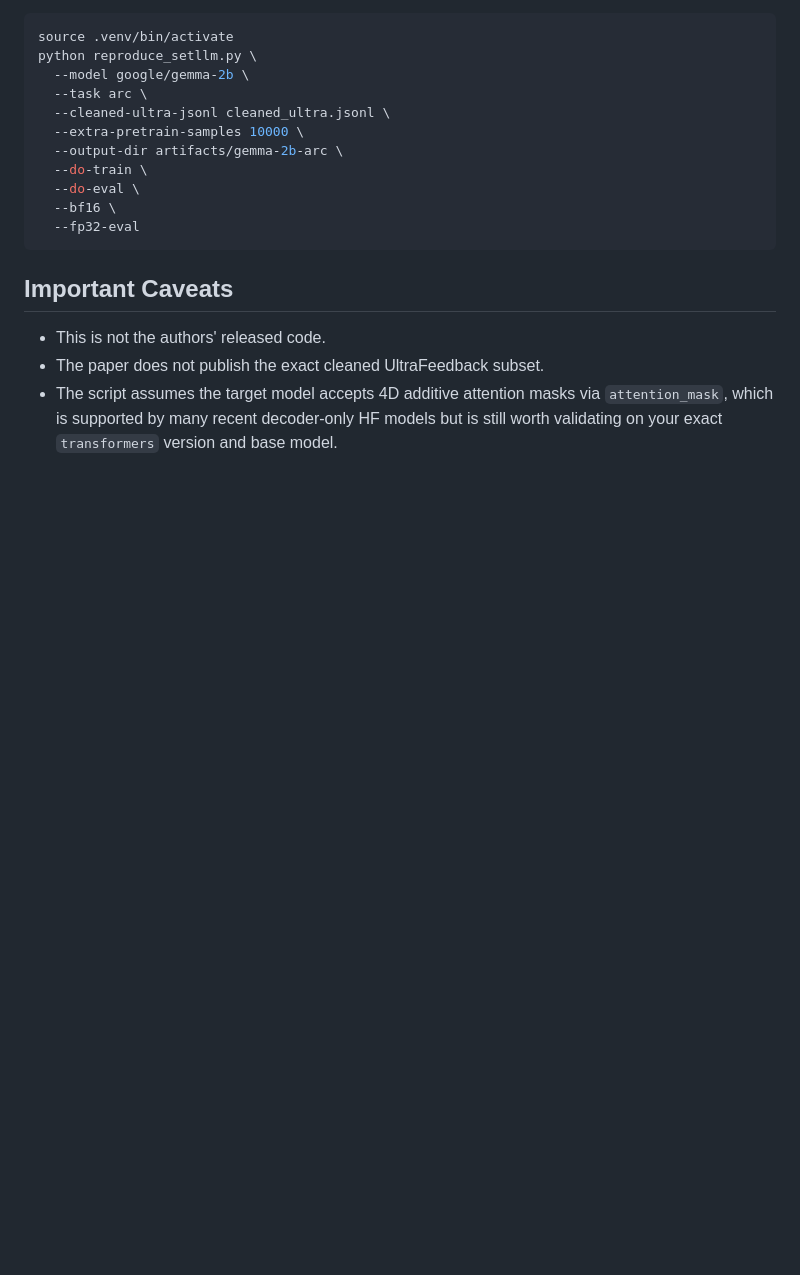
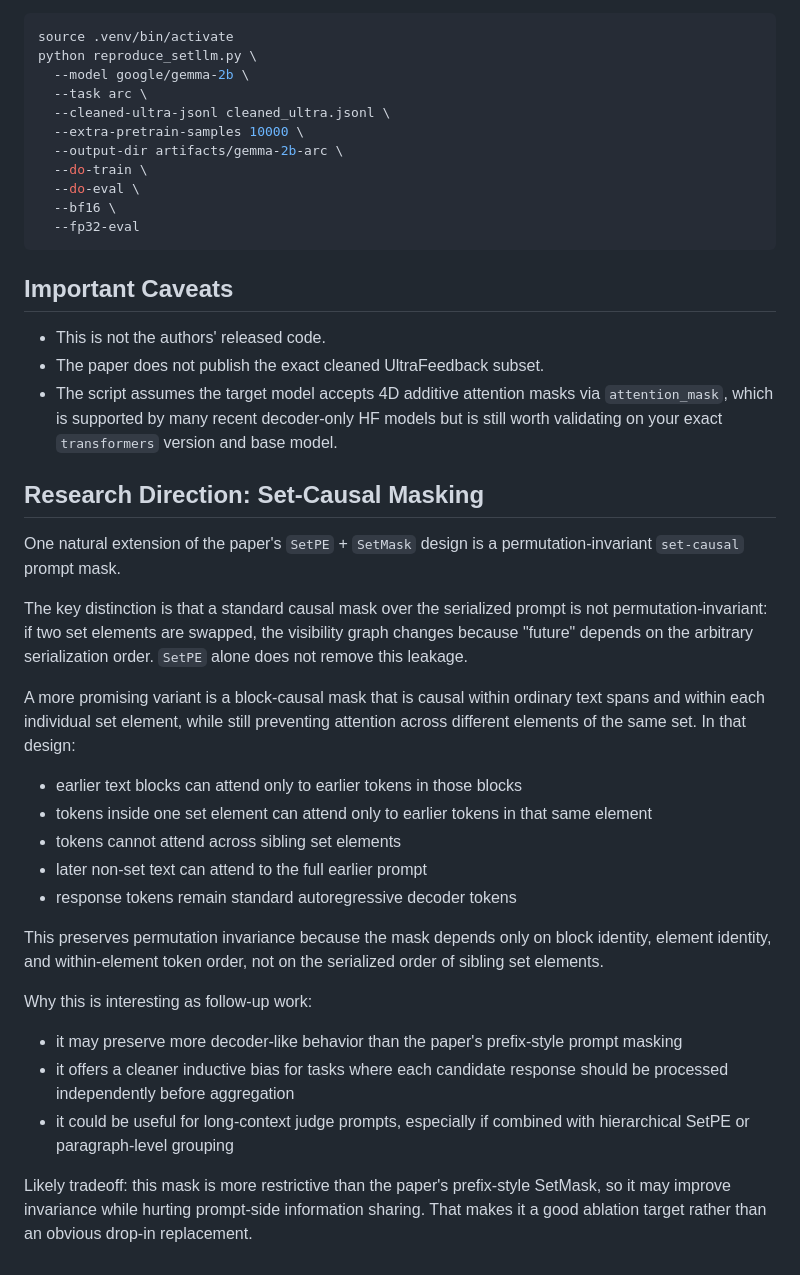
Before and after one commit to COMP790-setLLM/setLLM, a Markdown page: README.md, the part around the change. Rendered like a GitHub page; blank space fills up the shorter version.

Commit message:
doc: add set-casual, maybe useful for LLM-as-judge task

```diff
--- a/README.md
+++ b/README.md
@@ -116,3 +116,42 @@ python reproduce_setllm.py \
 - The script assumes the target model accepts 4D additive attention masks via
   `attention_mask`, which is supported by many recent decoder-only HF models but
   is still worth validating on your exact `transformers` version and base model.
+
+## Research Direction: Set-Causal Masking
+
+One natural extension of the paper's `SetPE` + `SetMask` design is a
+permutation-invariant `set-causal` prompt mask.
+
+The key distinction is that a standard causal mask over the serialized prompt is
+not permutation-invariant: if two set elements are swapped, the visibility graph
+changes because "future" depends on the arbitrary serialization order. `SetPE`
+alone does not remove this leakage.
+
+A more promising variant is a block-causal mask that is causal within ordinary
+text spans and within each individual set element, while still preventing
+attention across different elements of the same set. In that design:
+
+- earlier text blocks can attend only to earlier tokens in those blocks
+- tokens inside one set element can attend only to earlier tokens in that same
+  element
+- tokens cannot attend across sibling set elements
+- later non-set text can attend to the full earlier prompt
+- response tokens remain standard autoregressive decoder tokens
+
+This preserves permutation invariance because the mask depends only on block
+identity, element identity, and within-element token order, not on the
+serialized order of sibling set elements.
+
+Why this is interesting as follow-up work:
+
+- it may preserve more decoder-like behavior than the paper's prefix-style
+  prompt masking
+- it offers a cleaner inductive bias for tasks where each candidate response
+  should be processed independently before aggregation
+- it could be useful for long-context judge prompts, especially if combined
+  with hierarchical SetPE or paragraph-level grouping
+
+Likely tradeoff: this mask is more restrictive than the paper's prefix-style
+SetMask, so it may improve invariance while hurting prompt-side information
+sharing. That makes it a good ablation target rather than an obvious drop-in
+replacement.
```
